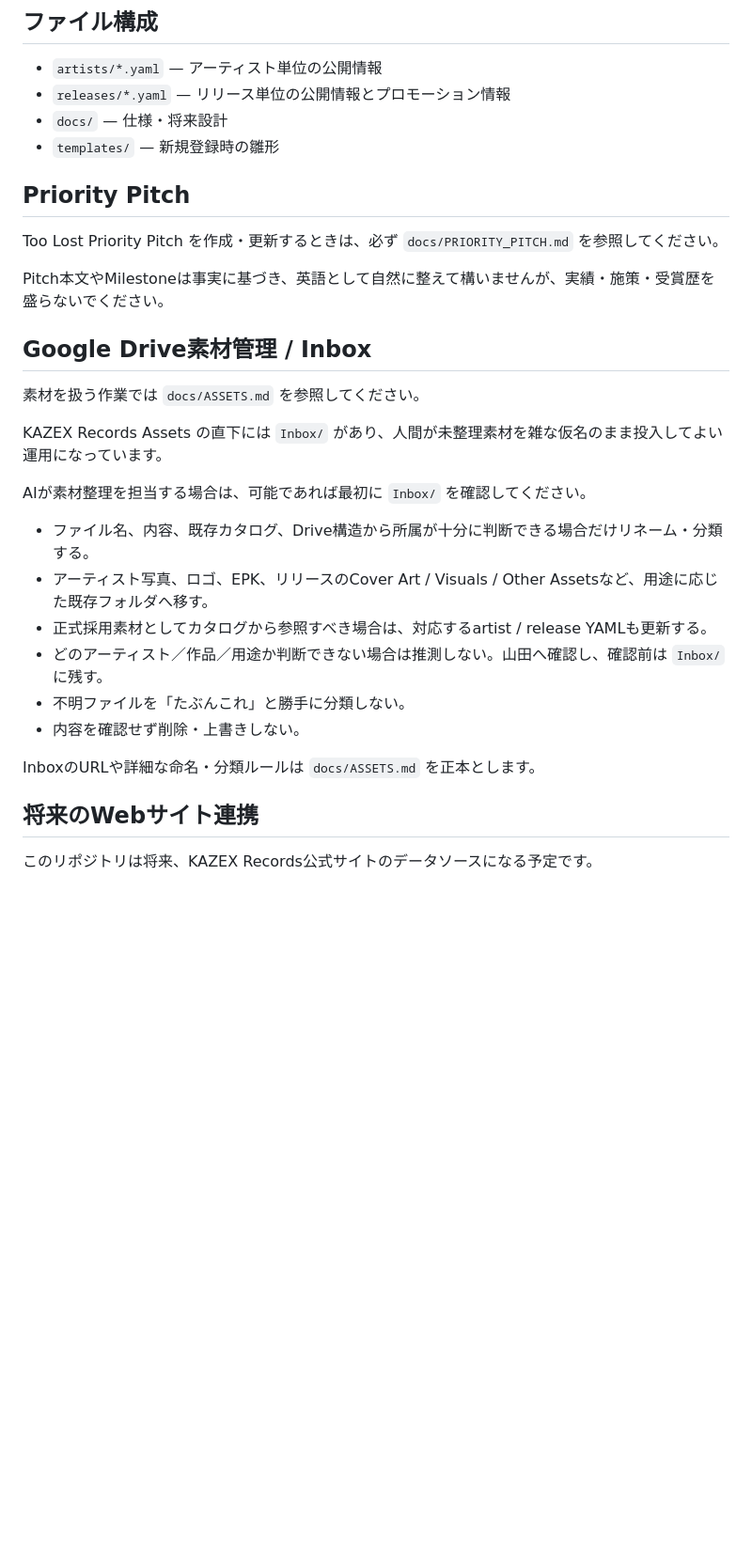
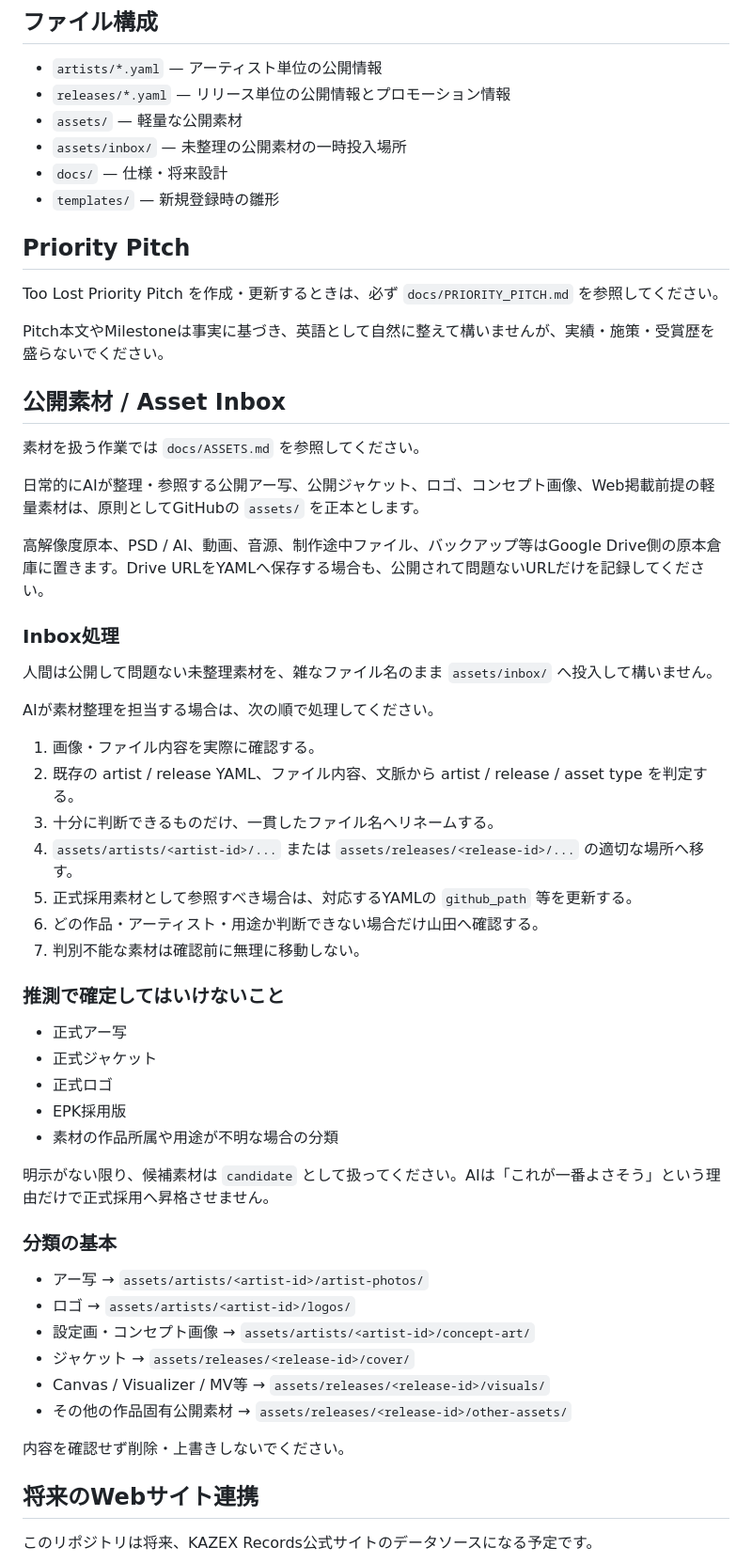
Before and after one commit to yo4e/kazex-catalog, a Markdown page: AGENTS.md, the part around the change. Shown at 94% size. Drawn GitHub-style; blank space fills up the shorter version.

Commit message:
Document GitHub-first asset workflow for agents

```diff
--- a/AGENTS.md
+++ b/AGENTS.md
@@ -48,6 +48,8 @@ Spotify URL、UPC、ISRC、リリース日、受賞歴、チャート実績、
 
 - `artists/*.yaml` — アーティスト単位の公開情報
 - `releases/*.yaml` — リリース単位の公開情報とプロモーション情報
+- `assets/` — 軽量な公開素材
+- `assets/inbox/` — 未整理の公開素材の一時投入場所
 - `docs/` — 仕様・将来設計
 - `templates/` — 新規登録時の雛形
 
@@ -57,22 +59,48 @@ Too Lost Priority Pitch を作成・更新するときは、必ず `docs/PRIORIT
 
 Pitch本文やMilestoneは事実に基づき、英語として自然に整えて構いませんが、実績・施策・受賞歴を盛らないでください。
 
-## Google Drive素材管理 / Inbox
+## 公開素材 / Asset Inbox
 
 素材を扱う作業では `docs/ASSETS.md` を参照してください。
 
-KAZEX Records Assets の直下には `Inbox/` があり、人間が未整理素材を雑な仮名のまま投入してよい運用になっています。
+日常的にAIが整理・参照する公開アー写、公開ジャケット、ロゴ、コンセプト画像、Web掲載前提の軽量素材は、原則としてGitHubの `assets/` を正本とします。
 
-AIが素材整理を担当する場合は、可能であれば最初に `Inbox/` を確認してください。
+高解像度原本、PSD / AI、動画、音源、制作途中ファイル、バックアップ等はGoogle Drive側の原本倉庫に置きます。Drive URLをYAMLへ保存する場合も、公開されて問題ないURLだけを記録してください。
 
-- ファイル名、内容、既存カタログ、Drive構造から所属が十分に判断できる場合だけリネーム・分類する。
-- アーティスト写真、ロゴ、EPK、リリースのCover Art / Visuals / Other Assetsなど、用途に応じた既存フォルダへ移す。
-- 正式採用素材としてカタログから参照すべき場合は、対応するartist / release YAMLも更新する。
-- どのアーティスト／作品／用途か判断できない場合は推測しない。山田へ確認し、確認前は `Inbox/` に残す。
-- 不明ファイルを「たぶんこれ」と勝手に分類しない。
-- 内容を確認せず削除・上書きしない。
+### Inbox処理
 
-InboxのURLや詳細な命名・分類ルールは `docs/ASSETS.md` を正本とします。
+人間は公開して問題ない未整理素材を、雑なファイル名のまま `assets/inbox/` へ投入して構いません。
+
+AIが素材整理を担当する場合は、次の順で処理してください。
+
+1. 画像・ファイル内容を実際に確認する。
+2. 既存の artist / release YAML、ファイル内容、文脈から artist / release / asset type を判定する。
+3. 十分に判断できるものだけ、一貫したファイル名へリネームする。
+4. `assets/artists/<artist-id>/...` または `assets/releases/<release-id>/...` の適切な場所へ移す。
+5. 正式採用素材として参照すべき場合は、対応するYAMLの `github_path` 等を更新する。
+6. どの作品・アーティスト・用途か判断できない場合だけ山田へ確認する。
+7. 判別不能な素材は確認前に無理に移動しない。
+
+### 推測で確定してはいけないこと
+
+- 正式アー写
+- 正式ジャケット
+- 正式ロゴ
+- EPK採用版
+- 素材の作品所属や用途が不明な場合の分類
+
+明示がない限り、候補素材は `candidate` として扱ってください。AIは「これが一番よさそう」という理由だけで正式採用へ昇格させません。
+
+### 分類の基本
+
+- アー写 → `assets/artists/<artist-id>/artist-photos/`
+- ロゴ → `assets/artists/<artist-id>/logos/`
+- 設定画・コンセプト画像 → `assets/artists/<artist-id>/concept-art/`
+- ジャケット → `assets/releases/<release-id>/cover/`
+- Canvas / Visualizer / MV等 → `assets/releases/<release-id>/visuals/`
+- その他の作品固有公開素材 → `assets/releases/<release-id>/other-assets/`
+
+内容を確認せず削除・上書きしないでください。
 
 ## 将来のWebサイト連携
 
```
